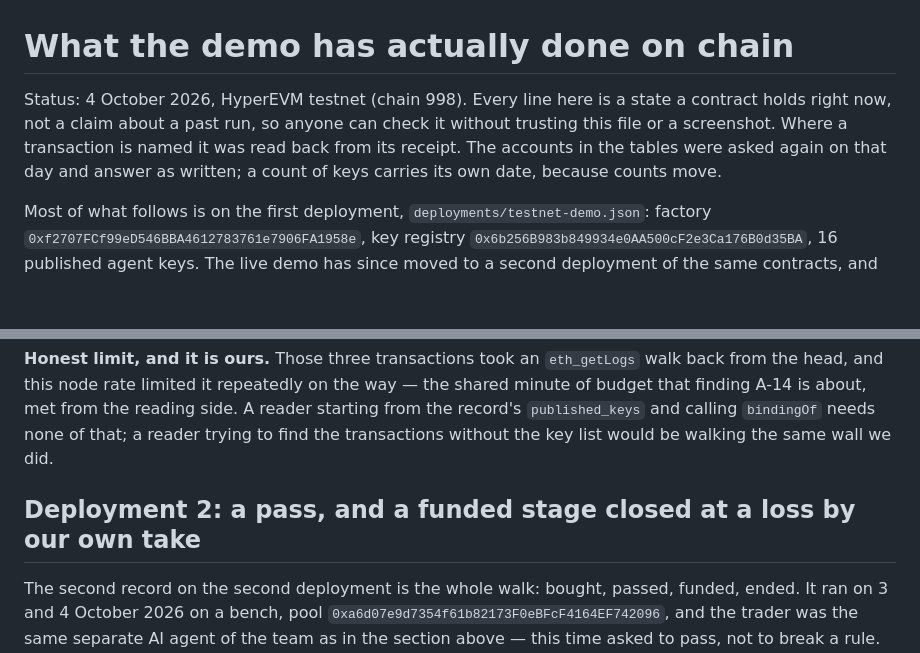
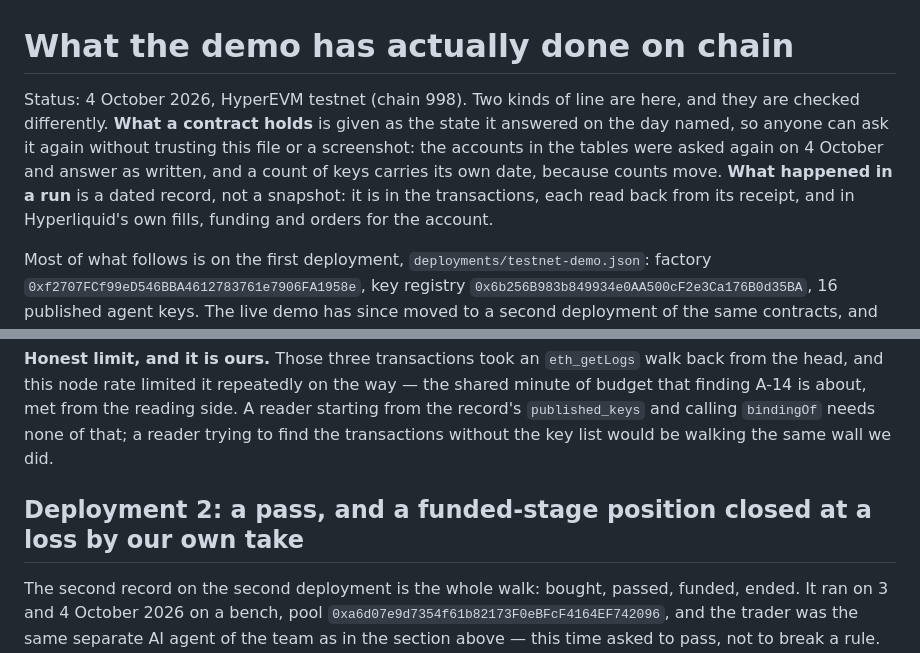
Before and after one commit to namixai/colosseum-pools, a Markdown page: docs/EVIDENCE.md, 2 parts joined by grey strips. GitHub-like rendering; blank space fills up the shorter version.

Commit message:
evidence: the take closed the position, not the stage; and what the opening lines promise
Two notes from the review bot, both right.

The new section's heading said the funded stage was closed at a loss by our take. The take closed
the stage's one position; the stage was ended by its trader, with `stopFunded`, fourteen minutes
later. The section's own text says so, and the heading now agrees with it.

The opening lines said every line of the file is a state a contract holds right now, not a claim
about a past run. That stopped being true of this file some sections ago, and the new one is a
dated record of a run from end to end. The opening now names the two kinds of line and how each is
checked: what a contract holds, asked on the day named; and what happened in a run, which is in
the transactions' receipts and in Hyperliquid's own fills, funding and orders.

Co-Authored-By: Claude Opus 5.5 <noreply@anthropic.com>

```diff
--- a/docs/EVIDENCE.md
+++ b/docs/EVIDENCE.md
@@ -1,10 +1,12 @@
 # What the demo has actually done on chain
 
-Status: 4 October 2026, HyperEVM testnet (chain 998). Every line here is a state a contract
-holds right now, not a claim about a past run, so anyone can check it without trusting this file
-or a screenshot. Where a transaction is named it was read back from its receipt. The accounts in
-the tables were asked again on that day and answer as written; a count of keys carries its own
-date, because counts move.
+Status: 4 October 2026, HyperEVM testnet (chain 998). Two kinds of line are here, and they are
+checked differently. **What a contract holds** is given as the state it answered on the day
+named, so anyone can ask it again without trusting this file or a screenshot: the accounts in the
+tables were asked again on 4 October and answer as written, and a count of keys carries its own
+date, because counts move. **What happened in a run** is a dated record, not a snapshot: it is in
+the transactions, each read back from its receipt, and in Hyperliquid's own fills, funding and
+orders for the account.
 
 Most of what follows is on the first deployment, `deployments/testnet-demo.json`: factory
 `0xf2707FCf99eD546BBA4612783761e7906FA1958e`, key registry
@@ -215,7 +217,7 @@ finding A-14 is about, met from the reading side. A reader starting from the rec
 `published_keys` and calling `bindingOf` needs none of that; a reader trying to find the
 transactions without the key list would be walking the same wall we did.
 
-## Deployment 2: a pass, and a funded stage closed at a loss by our own take
+## Deployment 2: a pass, and a funded-stage position closed at a loss by our own take
 
 The second record on the second deployment is the whole walk: bought, passed, funded, ended. It
 ran on 3 and 4 October 2026 on a bench, pool `0xa6d07e9d7354f61b82173F0eBFcF4164EF742096`, and the
```
